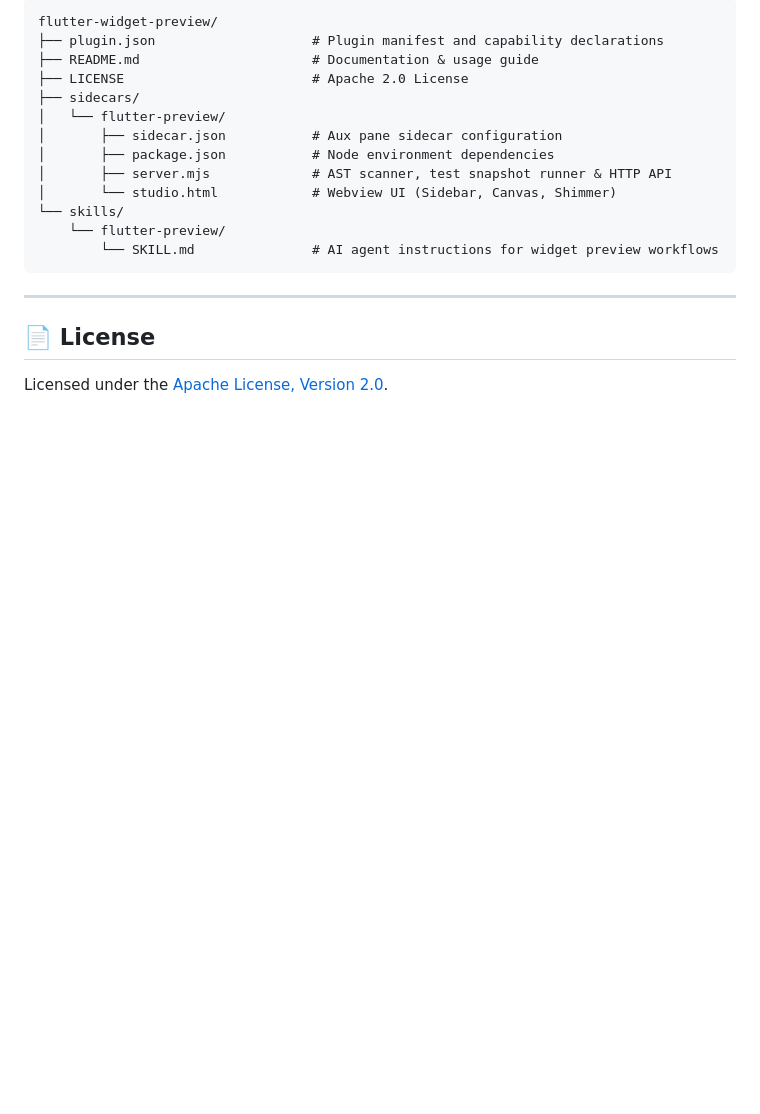
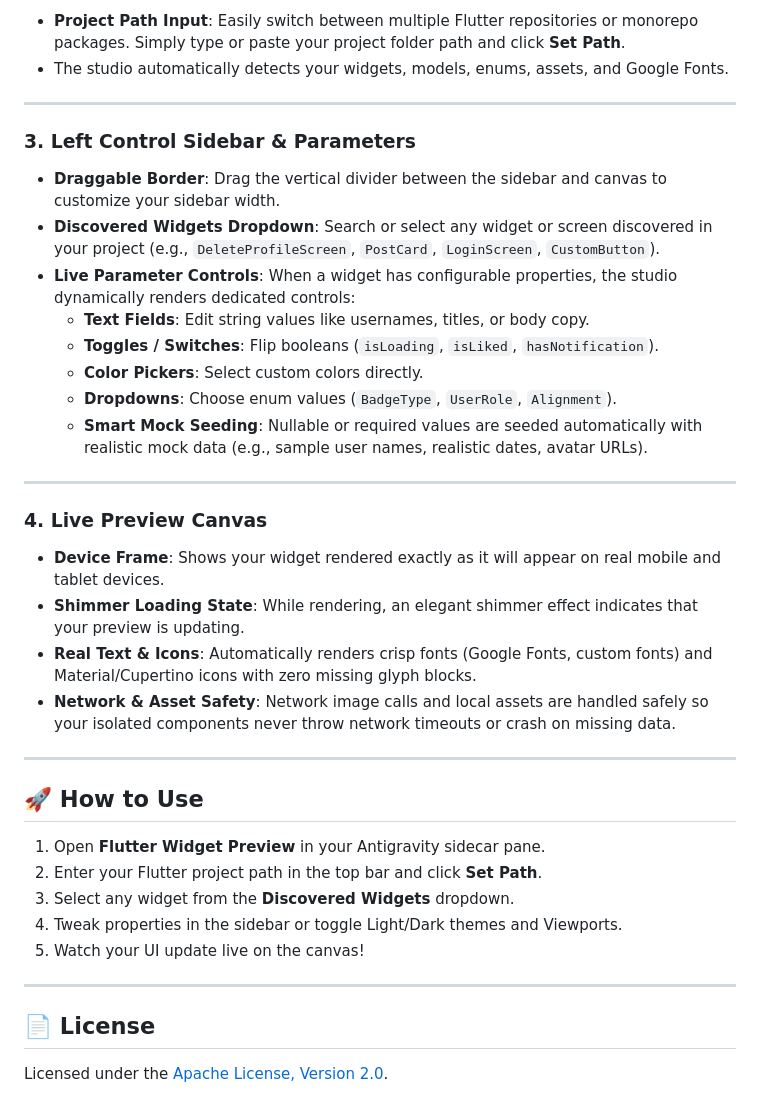
Before and after one commit to SudeepWebDev/flutterpreview, a Markdown page: README.md, the part around one of its changes. Rendered like a GitHub page; blank space fills up the shorter version.

````diff
--- a/README.md
+++ b/README.md
@@ -46,18 +41,38 @@ agy plugin enable flutter-widget-preview
 ```
-flutter-widget-preview/
-├── plugin.json                    # Plugin manifest and capability declarations
-├── README.md                      # Documentation & usage guide
-├── LICENSE                        # Apache 2.0 License
-├── sidecars/
-│   └── flutter-preview/
-│       ├── sidecar.json           # Aux pane sidecar configuration
-│       ├── package.json           # Node environment dependencies
-│       ├── server.mjs             # AST scanner, test snapshot runner & HTTP API
-│       └── studio.html            # Webview UI (Sidebar, Canvas, Shimmer)
-└── skills/
-    └── flutter-preview/
-        └── SKILL.md               # AI agent instructions for widget preview workflows
-```
+- **Project Path Input**: Easily switch between multiple Flutter repositories or monorepo packages. Simply type or paste your project folder path and click **Set Path**.
+- The studio automatically detects your widgets, models, enums, assets, and Google Fonts.
+
+---
+
+### 3. Left Control Sidebar & Parameters
+
+- **Draggable Border**: Drag the vertical divider between the sidebar and canvas to customize your sidebar width.
+- **Discovered Widgets Dropdown**: Search or select any widget or screen discovered in your project (e.g., `DeleteProfileScreen`, `PostCard`, `LoginScreen`, `CustomButton`).
+- **Live Parameter Controls**: When a widget has configurable properties, the studio dynamically renders dedicated controls:
+  - **Text Fields**: Edit string values like usernames, titles, or body copy.
+  - **Toggles / Switches**: Flip booleans (`isLoading`, `isLiked`, `hasNotification`).
+  - **Color Pickers**: Select custom colors directly.
+  - **Dropdowns**: Choose enum values (`BadgeType`, `UserRole`, `Alignment`).
+  - **Smart Mock Seeding**: Nullable or required values are seeded automatically with realistic mock data (e.g., sample user names, realistic dates, avatar URLs).
+
+---
+
+### 4. Live Preview Canvas
+
+- **Device Frame**: Shows your widget rendered exactly as it will appear on real mobile and tablet devices.
+- **Shimmer Loading State**: While rendering, an elegant shimmer effect indicates that your preview is updating.
+- **Real Text & Icons**: Automatically renders crisp fonts (Google Fonts, custom fonts) and Material/Cupertino icons with zero missing glyph blocks.
+- **Network & Asset Safety**: Network image calls and local assets are handled safely so your isolated components never throw network timeouts or crash on missing data.
+
+---
+
+## 🚀 How to Use
+
+1. Open **Flutter Widget Preview** in your Antigravity sidecar pane.
+2. Enter your Flutter project path in the top bar and click **Set Path**.
+3. Select any widget from the **Discovered Widgets** dropdown.
+4. Tweak properties in the sidebar or toggle Light/Dark themes and Viewports.
+5. Watch your UI update live on the canvas!
 
 ---
 
````
Also changed, not shown: other parts of README.md (+27 -32 lines), assets/preview_demo.png (added).
